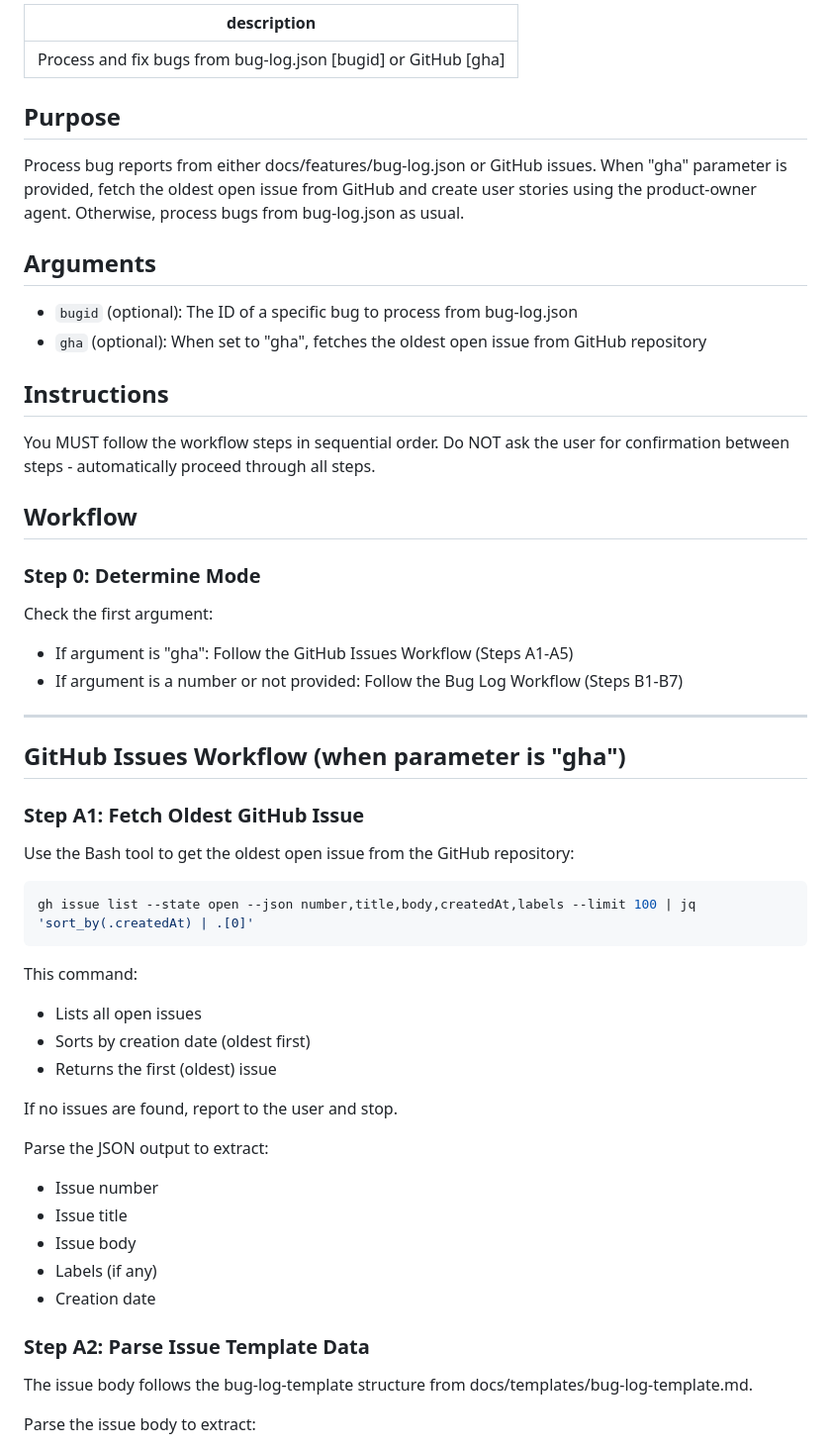
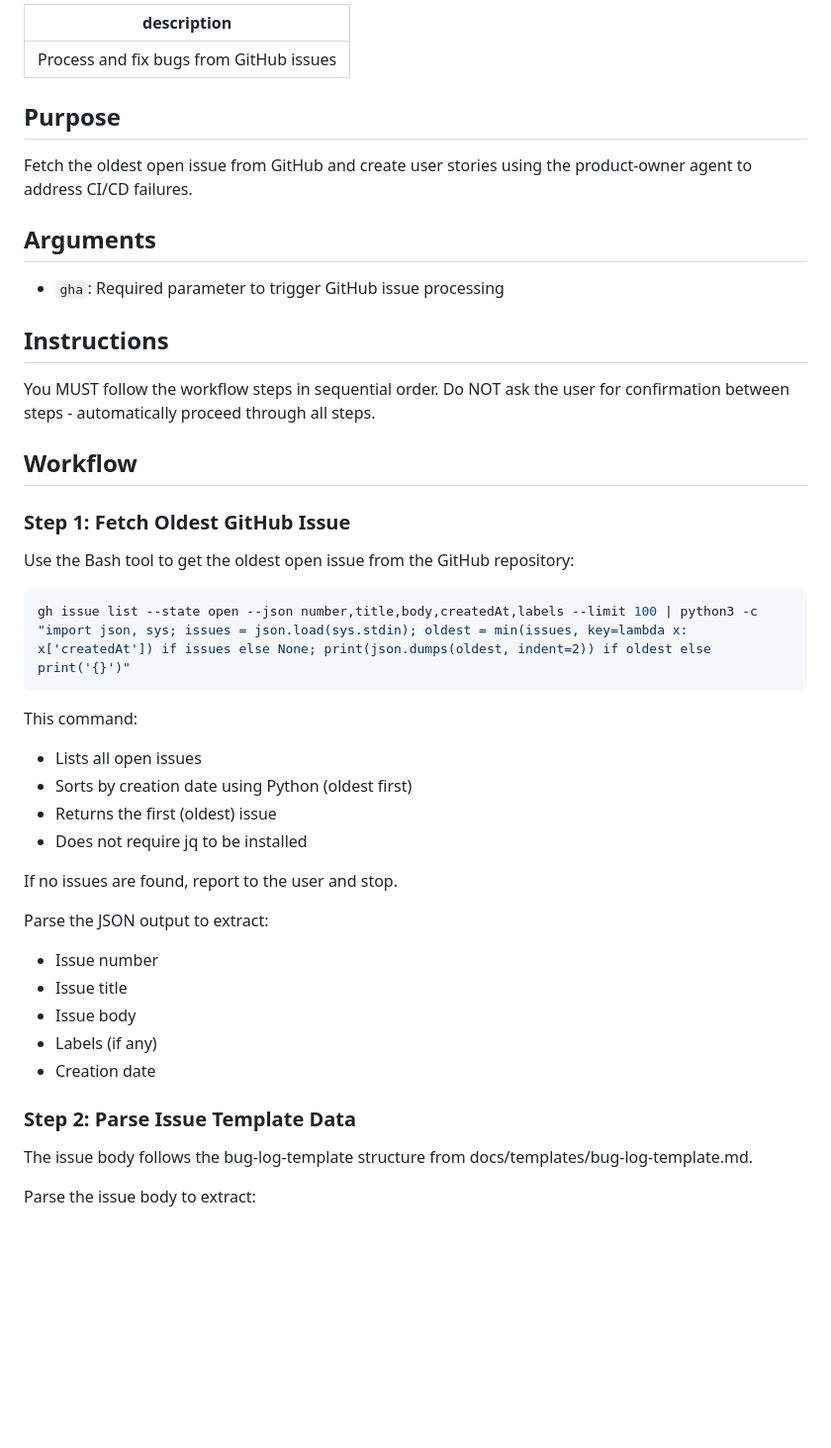
Before and after one commit to EdenCoNz/architecture, a Markdown page: .claude/commands/fix.md, the part around one of its changes. Shown at 99% size. Drawn GitHub-style; blank space fills up the shorter version.

````diff
--- a/.claude/commands/fix.md
+++ b/.claude/commands/fix.md
@@ -1,15 +1,14 @@
 ---
-description: Process and fix bugs from bug-log.json [bugid] or GitHub [gha]
+description: Process and fix bugs from GitHub issues
 ---
 
 ## Purpose
 
-Process bug reports from either docs/features/bug-log.json or GitHub issues. When "gha" parameter is provided, fetch the oldest open issue from GitHub and create user stories using the product-owner agent. Otherwise, process bugs from bug-log.json as usual.
+Fetch the oldest open issue from GitHub and create user stories using the product-owner agent to address CI/CD failures.
 
 ## Arguments
 
-- `bugid` (optional): The ID of a specific bug to process from bug-log.json
-- `gha` (optional): When set to "gha", fetches the oldest open issue from GitHub repository
+- `gha`: Required parameter to trigger GitHub issue processing
 
 ## Instructions
 
@@ -17,28 +16,19 @@ You MUST follow the workflow steps in sequential order. Do NOT ask the user for
 
 ## Workflow
 
-### Step 0: Determine Mode
-
-Check the first argument:
-- If argument is "gha": Follow the GitHub Issues Workflow (Steps A1-A5)
-- If argument is a number or not provided: Follow the Bug Log Workflow (Steps B1-B7)
-
----
-
-## GitHub Issues Workflow (when parameter is "gha")
-
-### Step A1: Fetch Oldest GitHub Issue
+### Step 1: Fetch Oldest GitHub Issue
 
 Use the Bash tool to get the oldest open issue from the GitHub repository:
 
 ```bash
-gh issue list --state open --json number,title,body,createdAt,labels --limit 100 | jq 'sort_by(.createdAt) | .[0]'
+gh issue list --state open --json number,title,body,createdAt,labels --limit 100 | python3 -c "import json, sys; issues = json.load(sys.stdin); oldest = min(issues, key=lambda x: x['createdAt']) if issues else None; print(json.dumps(oldest, indent=2)) if oldest else print('{}')"
 ```
 
 This command:
 - Lists all open issues
-- Sorts by creation date (oldest first)
+- Sorts by creation date using Python (oldest first)
 - Returns the first (oldest) issue
+- Does not require jq to be installed
 
 If no issues are found, report to the user and stop.
 
@@ -49,7 +39,7 @@ Parse the JSON output to extract:
 - Labels (if any)
 - Creation date
 
-### Step A2: Parse Issue Template Data
+### Step 2: Parse Issue Template Data
 
 The issue body follows the bug-log-template structure from docs/templates/bug-log-template.md.
 
````
Also changed, not shown: other parts of .claude/commands/fix.md (+70 -83 lines).
